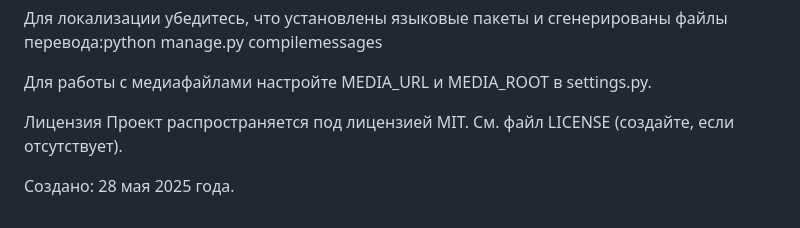
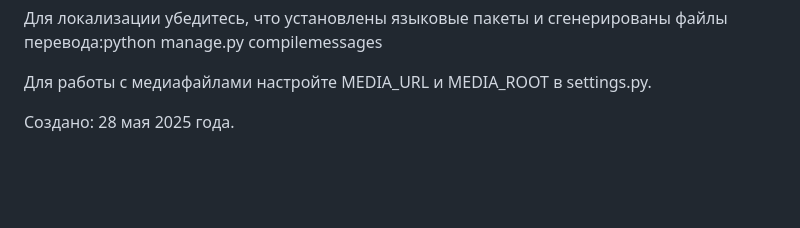
Before and after one commit to Alen0013/pythonProject13-django16-2, a Markdown page: django_project/README.MD, the part around the change. Drawn GitHub-style; blank space fills up the shorter version.

Commit message:
исправленно README

```diff
--- a/django_project/README.MD
+++ b/django_project/README.MD
@@ -111,7 +111,6 @@ config/: Основные настройки проекта (settings.py, urls.p
 
 Для работы с медиафайлами настройте MEDIA_URL и MEDIA_ROOT в settings.py.
 
-Лицензия
-Проект распространяется под лицензией MIT. См. файл LICENSE (создайте, если отсутствует).
+
 
 Создано: 28 мая 2025 года.
```
